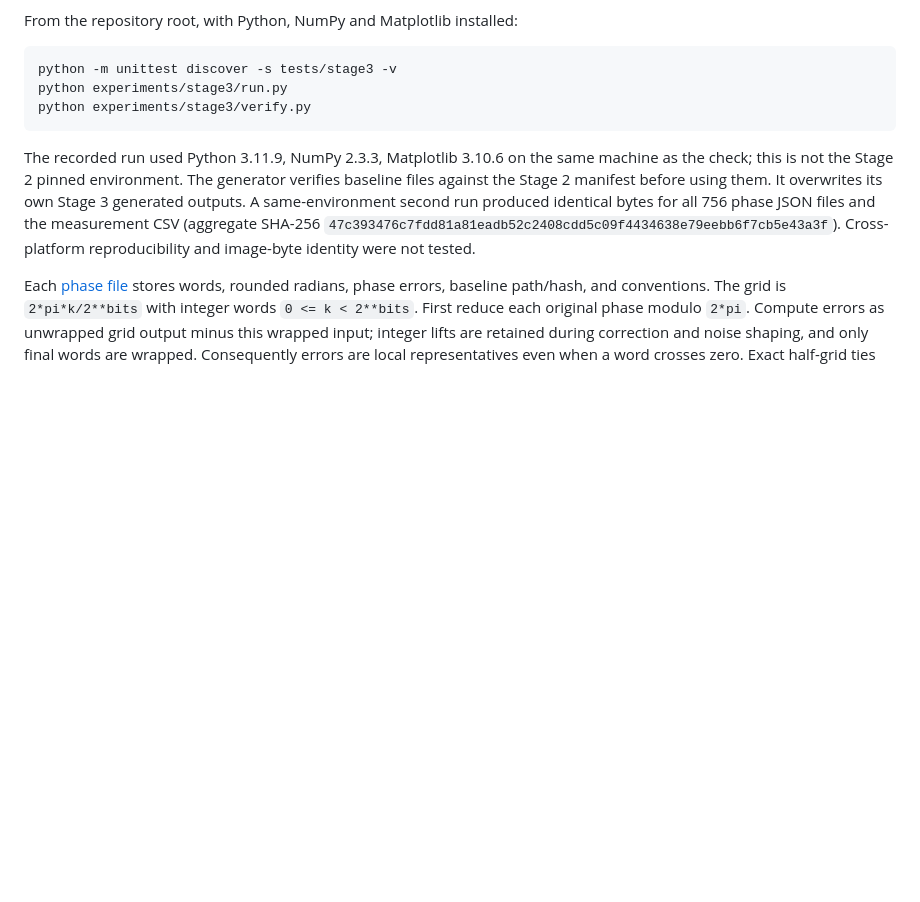
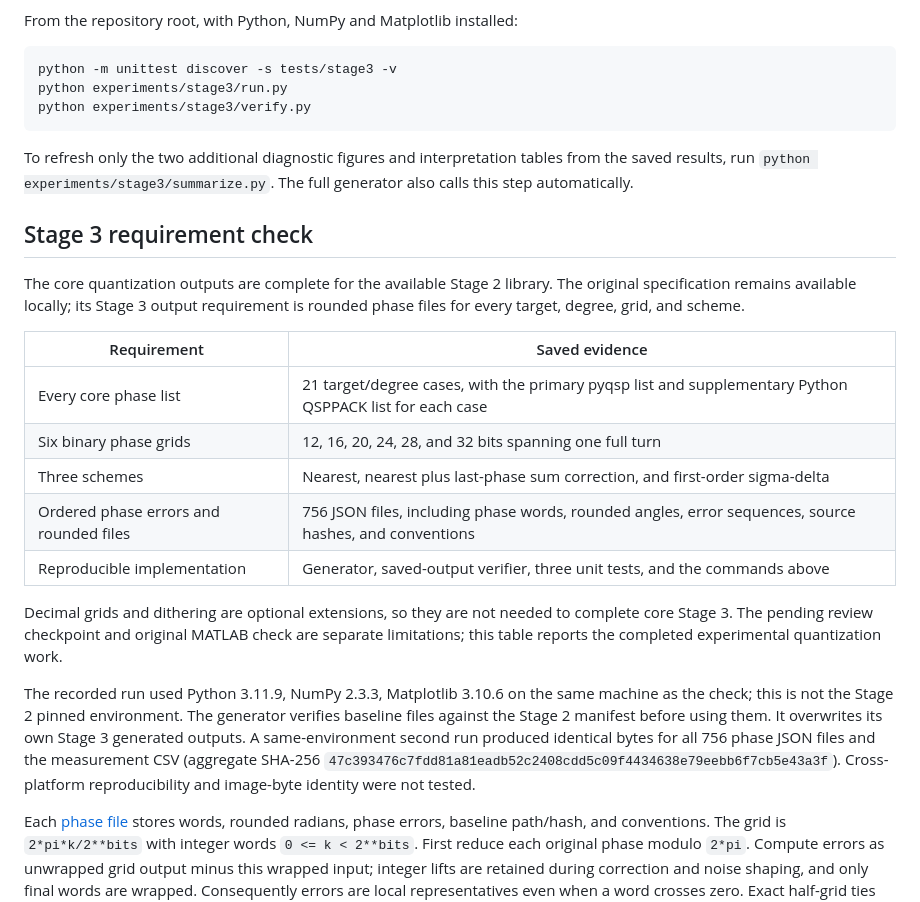
Before and after one commit to AnishKumar-gesgts2/qsp-finite-precision, a Markdown page: experiments/stage3/README.md, the part around one of its changes. Rendered like a GitHub page; blank space fills up the shorter version.

````diff
--- a/experiments/stage3/README.md
+++ b/experiments/stage3/README.md
@@ -10,6 +10,22 @@ python experiments/stage3/run.py
 python experiments/stage3/verify.py
 ```
 
+To refresh only the two additional diagnostic figures and interpretation tables from the saved results, run `python experiments/stage3/summarize.py`. The full generator also calls this step automatically.
+
+## Stage 3 requirement check
+
+The core quantization outputs are complete for the available Stage 2 library. The original specification remains available locally; its Stage 3 output requirement is rounded phase files for every target, degree, grid, and scheme.
+
+| Requirement | Saved evidence |
+| --- | --- |
+| Every core phase list | 21 target/degree cases, with the primary pyqsp list and supplementary Python QSPPACK list for each case |
+| Six binary phase grids | 12, 16, 20, 24, 28, and 32 bits spanning one full turn |
+| Three schemes | Nearest, nearest plus last-phase sum correction, and first-order sigma-delta |
+| Ordered phase errors and rounded files | 756 JSON files, including phase words, rounded angles, error sequences, source hashes, and conventions |
+| Reproducible implementation | Generator, saved-output verifier, three unit tests, and the commands above |
+
+Decimal grids and dithering are optional extensions, so they are not needed to complete core Stage 3. The pending review checkpoint and original MATLAB check are separate limitations; this table reports the completed experimental quantization work.
+
 The recorded run used Python 3.11.9, NumPy 2.3.3, Matplotlib 3.10.6 on the same machine as the check; this is not the Stage 2 pinned environment. The generator verifies baseline files against the Stage 2 manifest before using them. It overwrites its own Stage 3 generated outputs. A same-environment second run produced identical bytes for all 756 phase JSON files and the measurement CSV (aggregate SHA-256 `47c393476c7fdd81a81eadb52c2408cdd5c09f4434638e79eebb6f7cb5e43a3f`). Cross-platform reproducibility and image-byte identity were not tested.
 
 Each [phase file](../../data/quantized/stage3/) stores words, rounded radians, phase errors, baseline path/hash, and conventions. The grid is `2*pi*k/2**bits` with integer words `0 <= k < 2**bits`. First reduce each original phase modulo `2*pi`. Compute errors as unwrapped grid output minus this wrapped input; integer lifts are retained during correction and noise shaping, and only final words are wrapped. Consequently errors are local representatives even when a word crosses zero. Exact half-grid ties round toward positive infinity in unwrapped grid coordinates. All calculations use binary64, so inputs numerically close to a tie follow the actually represented values.
````
Also changed, not shown: other parts of experiments/stage3/README.md (+15 -1 lines), README.md (+2 -0 lines), notes/Research Log.md (+8 -0 lines), figures/stage3/precision_sweep.png (added), figures/stage3/rounding_diagnostics.png (added), 7 other files.
